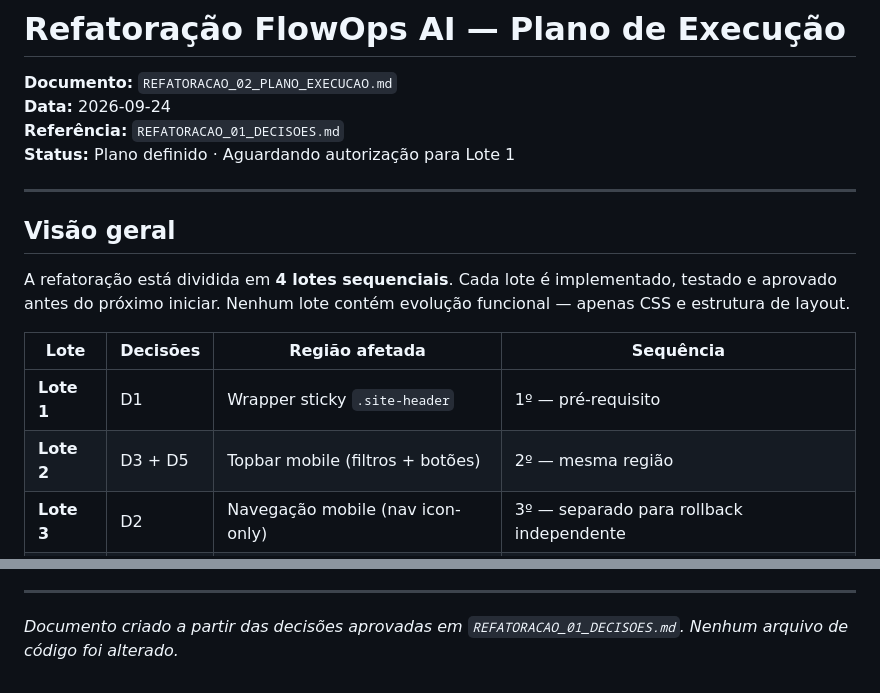
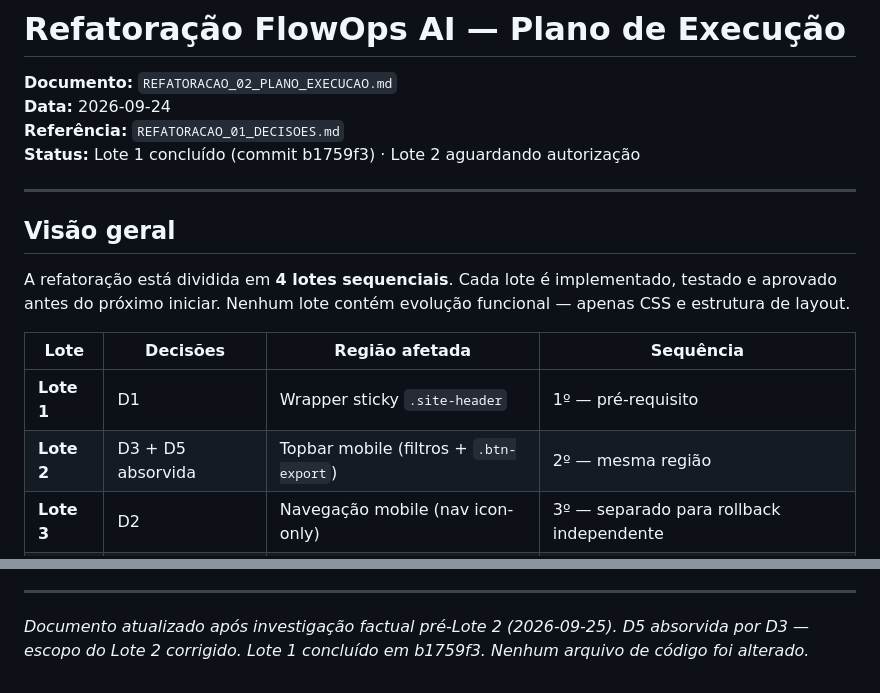
Before and after one commit to acnpacheco/flowops-ai, a Markdown page: flowops-ai/docs/REFATORACAO_02_PLANO_EXECUCAO.md, 2 parts joined by grey strips. Drawn GitHub-style.

```diff
--- a/flowops-ai/docs/REFATORACAO_02_PLANO_EXECUCAO.md
+++ b/flowops-ai/docs/REFATORACAO_02_PLANO_EXECUCAO.md
@@ -2,7 +2,7 @@
 **Documento:** `REFATORACAO_02_PLANO_EXECUCAO.md`
 **Data:** 2026-09-24
 **Referência:** `REFATORACAO_01_DECISOES.md`
-**Status:** Plano definido · Aguardando autorização para Lote 1
+**Status:** Lote 1 concluído (commit b1759f3) · Lote 2 aguardando autorização
 
 ---
 
@@ -13,7 +13,7 @@ A refatoração está dividida em **4 lotes sequenciais**. Cada lote é implemen
 | Lote | Decisões | Região afetada | Sequência |
 |------|----------|----------------|-----------|
 | **Lote 1** | D1 | Wrapper sticky `.site-header` | 1º — pré-requisito |
-| **Lote 2** | D3 + D5 | Topbar mobile (filtros + botões) | 2º — mesma região |
+| **Lote 2** | D3 + D5 absorvida | Topbar mobile (filtros + `.btn-export`) | 2º — mesma região |
 | **Lote 3** | D2 | Navegação mobile (nav icon-only) | 3º — separado para rollback independente |
 | **Lote 4** | D4 | Overflow de tabelas | 4º — independente |
 
@@ -433,4 +453,4 @@ Durante toda a refatoração, os seguintes elementos **nunca podem ser alterados
 
 ---
 
-*Documento criado a partir das decisões aprovadas em `REFATORACAO_01_DECISOES.md`. Nenhum arquivo de código foi alterado.*
+*Documento atualizado após investigação factual pré-Lote 2 (2026-09-25). D5 absorvida por D3 — escopo do Lote 2 corrigido. Lote 1 concluído em b1759f3. Nenhum arquivo de código foi alterado.*
```
Also changed, not shown: other parts of flowops-ai/docs/REFATORACAO_02_PLANO_EXECUCAO.md (+65 -45 lines), flowops-ai/docs/REFATORACAO_01_DECISOES.md (+31 -30 lines).
